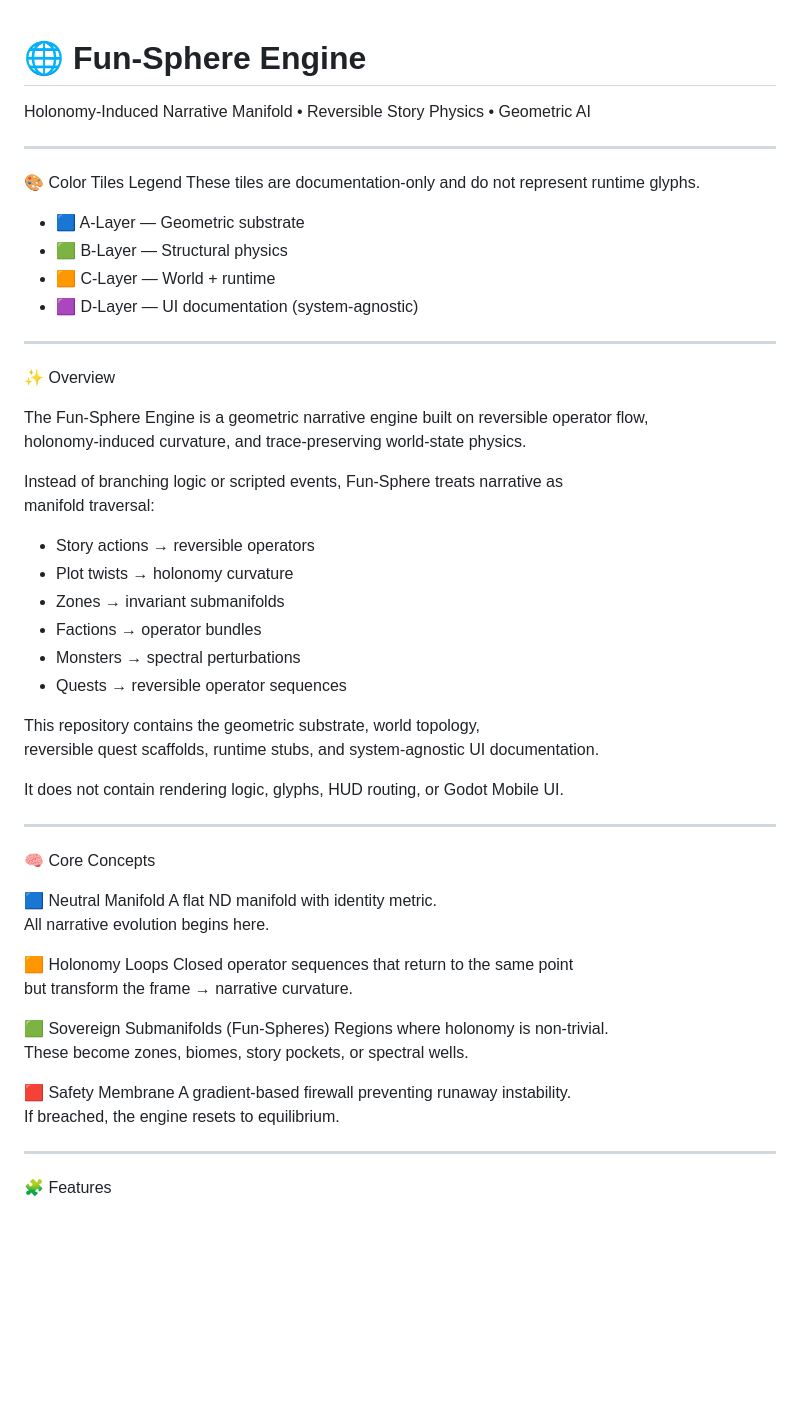
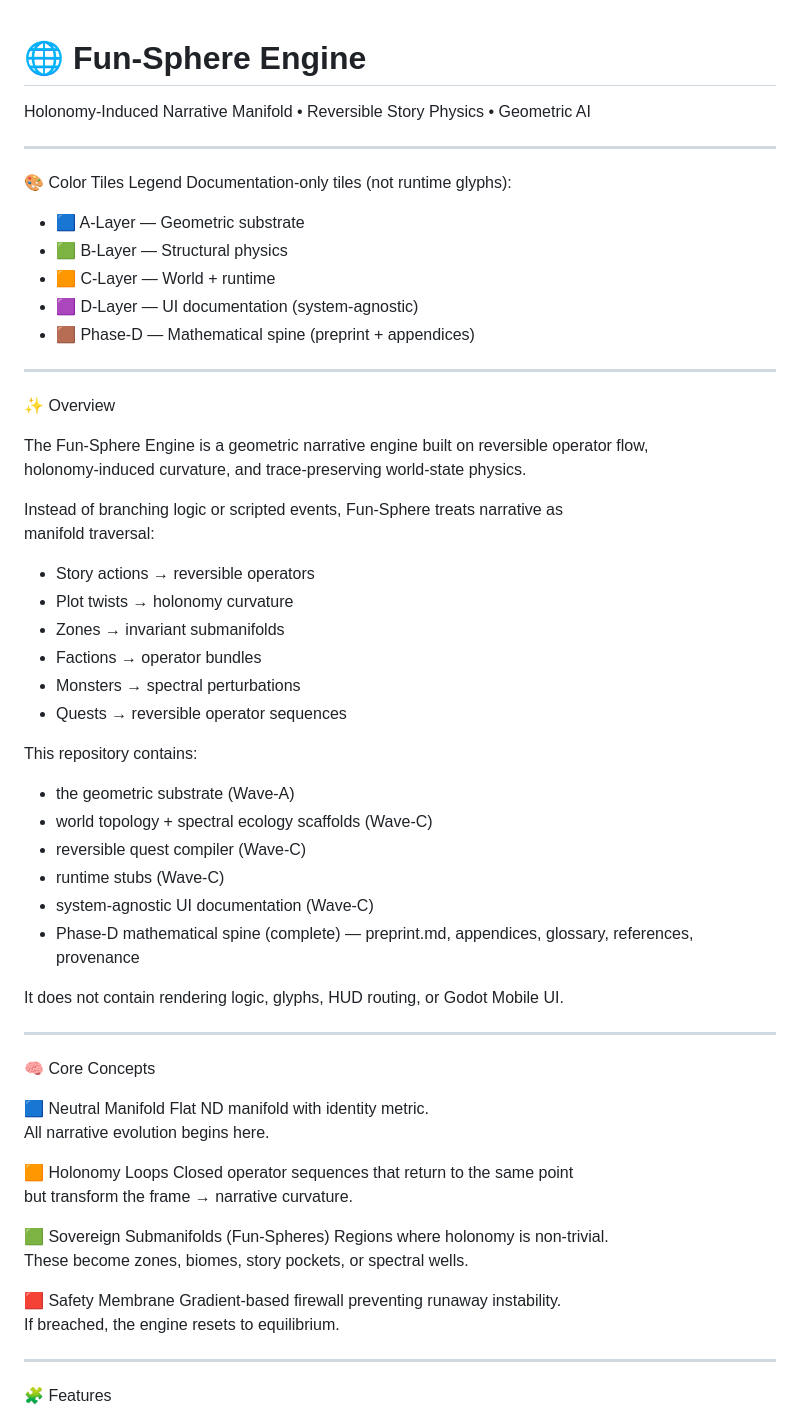
Before and after one commit to Borealiscodes/fun-sphere-engine, a Markdown page: README.md, the part around one of its changes. GitHub-like rendering; blank space fills up the shorter version.

```diff
--- a/README.md
+++ b/README.md
@@ -1,23 +1,24 @@
 # 🌐 Fun‑Sphere Engine
-
 Holonomy‑Induced Narrative Manifold • Reversible Story Physics • Geometric AI
 
 ---
 
 🎨 Color Tiles Legend
-These tiles are documentation‑only and do not represent runtime glyphs.
+Documentation‑only tiles (not runtime glyphs):
 
 - 🟦 A‑Layer — Geometric substrate
 - 🟩 B‑Layer — Structural physics
 - 🟧 C‑Layer — World + runtime
 - 🟪 D‑Layer — UI documentation (system‑agnostic)
+- 🟫 Phase‑D — Mathematical spine (preprint + appendices)
 
 ---
 
 ✨ Overview
 
-The Fun‑Sphere Engine is a geometric narrative engine built on reversible operator
-flow, holonomy‑induced curvature, and trace‑preserving world‑state physics.
+The Fun‑Sphere Engine is a geometric narrative engine built on reversible
+operator flow, holonomy‑induced curvature, and trace‑preserving world‑state
+physics.
 
 Instead of branching logic or scripted events, Fun‑Sphere treats narrative as
 manifold traversal:
@@ -29,8 +30,14 @@ manifold traversal:
 - Monsters → spectral perturbations
 - Quests → reversible operator sequences
 
-This repository contains the geometric substrate, world topology,
-reversible quest scaffolds, runtime stubs, and system‑agnostic UI documentation.
+This repository contains:
+
+- the geometric substrate (Wave‑A)
+- world topology + spectral ecology scaffolds (Wave‑C)
+- reversible quest compiler (Wave‑C)
+- runtime stubs (Wave‑C)
+- system‑agnostic UI documentation (Wave‑C)
+- Phase‑D mathematical spine (complete) — preprint.md, appendices, glossary, references, provenance
 
 It does not contain rendering logic, glyphs, HUD routing, or Godot Mobile UI.
 
@@ -39,7 +46,7 @@ It does not contain rendering logic, glyphs, HUD routing, or Godot Mobile UI.
 🧠 Core Concepts
 
 🟦 Neutral Manifold
-A flat ND manifold with identity metric.
+Flat ND manifold with identity metric.
 All narrative evolution begins here.
 
 🟧 Holonomy Loops
@@ -51,7 +58,7 @@ Regions where holonomy is non‑trivial.
 These become zones, biomes, story pockets, or spectral wells.
 
 🟥 Safety Membrane
-A gradient‑based firewall preventing runaway instability.
+Gradient‑based firewall preventing runaway instability.
 If breached, the engine resets to equilibrium.
 
 ---
```
Also changed, not shown: other parts of README.md (+34 -27 lines).
